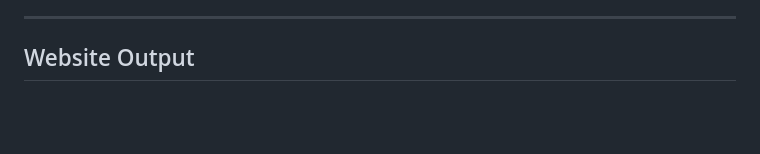
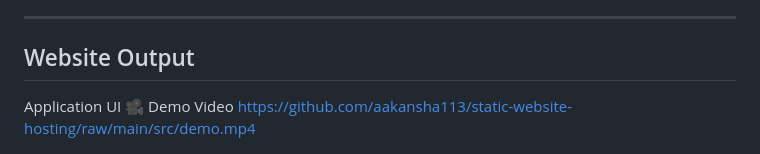
Before and after one commit to aakansha113/static-website-hosting, a Markdown page: README.md, the part around the change. Drawn GitHub-style; blank space fills up the shorter version.

```diff
--- a/README.md
+++ b/README.md
@@ -151,6 +151,9 @@ terraform destroy
 ---
 
 ## Website Output
+Application UI
+🎥 Demo Video
+https://github.com/aakansha113/static-website-hosting/raw/main/src/demo.mp4
 
 <p align="center">
   <img src="src/manual.png" width="800"/>
```
